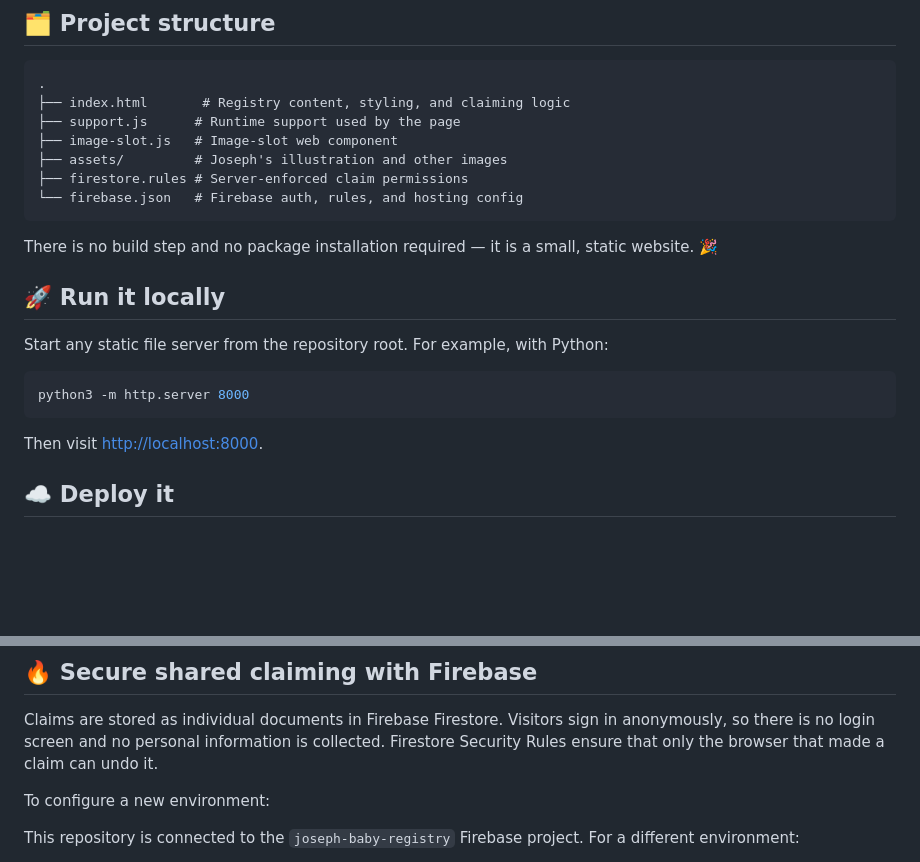
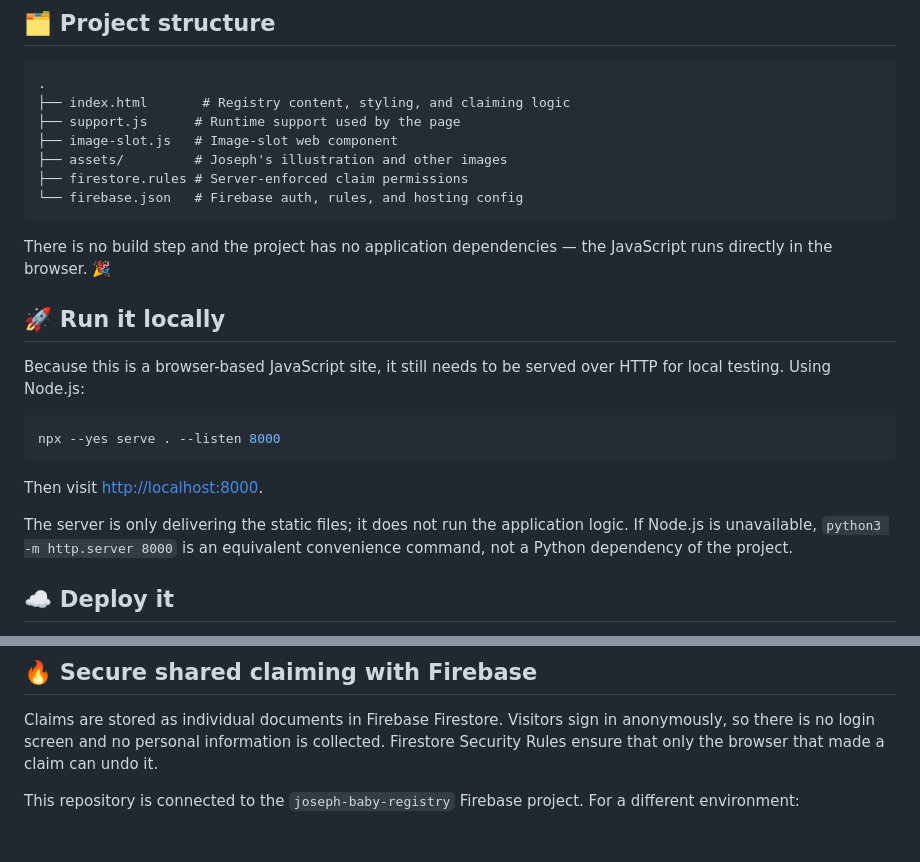
Before and after one commit to mermi/baby-registry, a Markdown page: README.md, 2 parts joined by grey strips. Drawn GitHub-style; blank space fills up the shorter version.

Commit message:
Clarify local development setup

````diff
--- a/README.md
+++ b/README.md
@@ -27,17 +27,19 @@ Friends and family can browse gift ideas, follow helpful shopping links, and mar
 └── firebase.json   # Firebase auth, rules, and hosting config
 ```
 
-There is no build step and no package installation required — it is a small, static website. 🎉
+There is no build step and the project has no application dependencies — the JavaScript runs directly in the browser. 🎉
 
 ## 🚀 Run it locally
 
-Start any static file server from the repository root. For example, with Python:
+Because this is a browser-based JavaScript site, it still needs to be served over HTTP for local testing. Using Node.js:
 
 ```bash
-python3 -m http.server 8000
+npx --yes serve . --listen 8000
 ```
 
 Then visit [http://localhost:8000](http://localhost:8000).
+
+The server is only delivering the static files; it does not run the application logic. If Node.js is unavailable, `python3 -m http.server 8000` is an equivalent convenience command, not a Python dependency of the project.
 
 ## ☁️ Deploy it
 
@@ -51,8 +53,6 @@ Serve the repository root with any static hosting provider, such as GitHub Pages
 ## 🔥 Secure shared claiming with Firebase
 
 Claims are stored as individual documents in Firebase Firestore. Visitors sign in anonymously, so there is no login screen and no personal information is collected. Firestore Security Rules ensure that only the browser that made a claim can undo it.
-
-To configure a new environment:
 
 This repository is connected to the `joseph-baby-registry` Firebase project. For a different environment:
 
````
